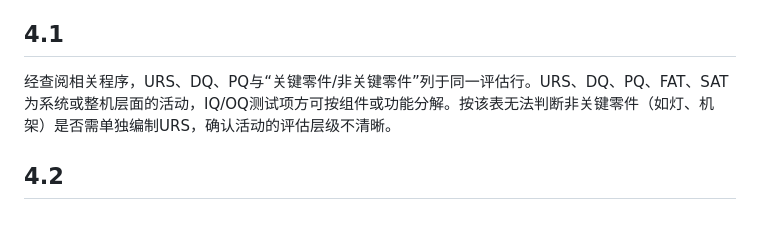
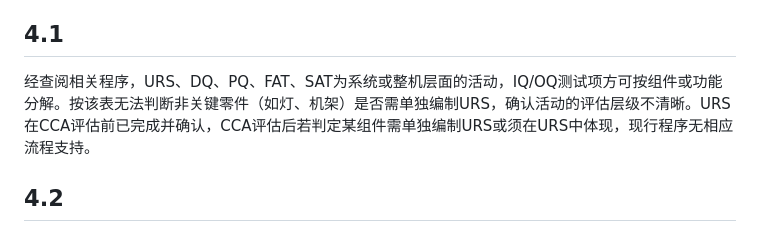
Before and after one commit to lyan29832-cmyk/HUANGQIUXIA, a Markdown page: docs/regulatory-audit/URS管理程序_自检缺陷.md, the part around the change. GitHub-like rendering.

Commit message:
修订缺陷4.1：补充CCA后无法回溯补编URS的流程缺口
评估层级不清之外，URS在CCA前已确认，评估后再要求组件编入URS时现行程序无流程支持。

Co-authored-by: lyan29832-cmyk <lyan29832-cmyk@users.noreply.github.com>

```diff
--- a/docs/regulatory-audit/URS管理程序_自检缺陷.md
+++ b/docs/regulatory-audit/URS管理程序_自检缺陷.md
@@ -26,7 +26,7 @@
 
 ## 4.1
 
-经查阅相关程序，URS、DQ、PQ与“关键零件/非关键零件”列于同一评估行。URS、DQ、PQ、FAT、SAT为系统或整机层面的活动，IQ/OQ测试项方可按组件或功能分解。按该表无法判断非关键零件（如灯、机架）是否需单独编制URS，确认活动的评估层级不清晰。
+经查阅相关程序，URS、DQ、PQ、FAT、SAT为系统或整机层面的活动，IQ/OQ测试项方可按组件或功能分解。按该表无法判断非关键零件（如灯、机架）是否需单独编制URS，确认活动的评估层级不清晰。URS在CCA评估前已完成并确认，CCA评估后若判定某组件需单独编制URS或须在URS中体现，现行程序无相应流程支持。
 
 ## 4.2
 
```
